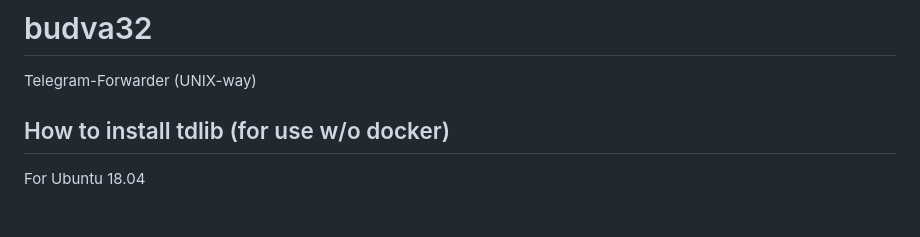
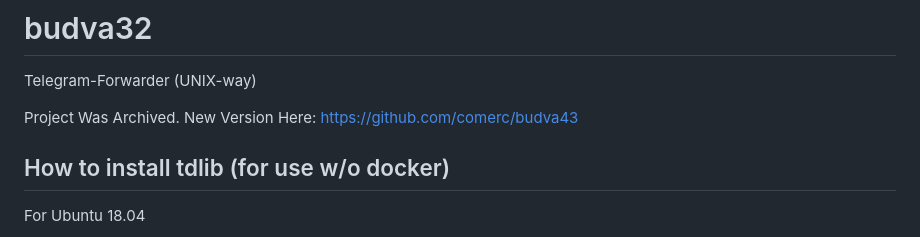
Before and after one commit to comerc/budva32, a Markdown page: README.md, the part around the change. Rendered like a GitHub page; blank space fills up the shorter version.

```diff
--- a/README.md
+++ b/README.md
@@ -1,6 +1,8 @@
 # budva32
 
 Telegram-Forwarder (UNIX-way)
+
+Project Was Archived. New Version Here: https://github.com/comerc/budva43
 
 ## How to install tdlib (for use w/o docker)
 
```
